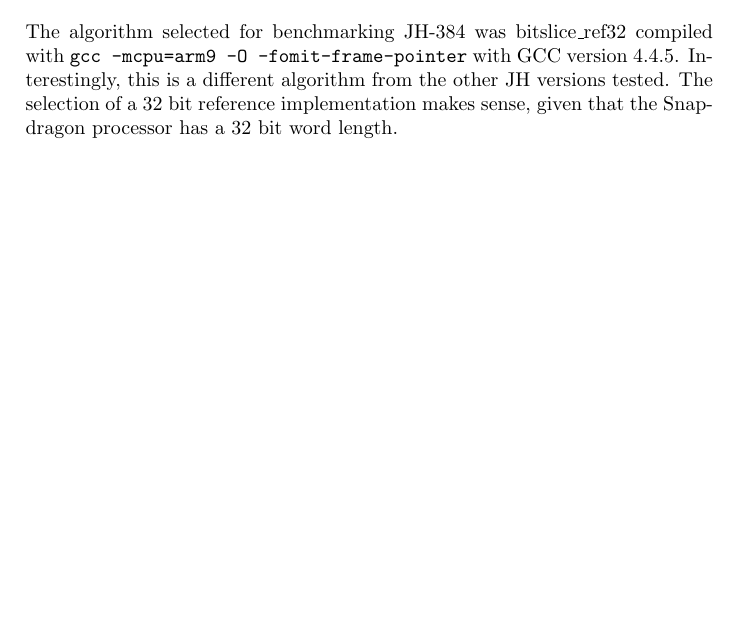
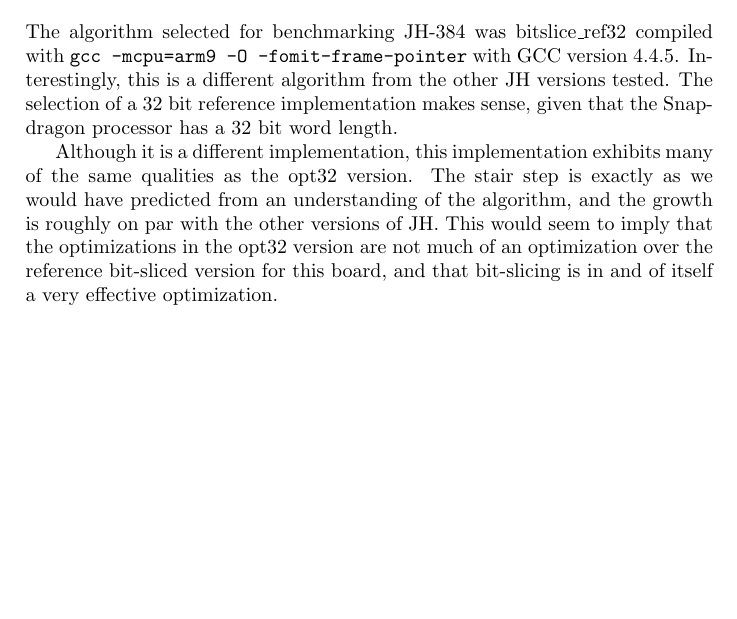
Before and after one commit to rlyerly/ECE5984_Project, a LaTeX document (phase1_report.tex, which reads p1/jh.tex): part of page 13 of 28, cut so that both start at the same text, the shorter picture padded with empty space. Compiled offline with pdfLaTeX.

Commit message:
Add more about jh.

```diff
--- a/p1/jh.tex
+++ b/p1/jh.tex
@@ -92,6 +92,14 @@ Interestingly, this is a different algorithm from the other JH versions tested.
 The selection of a $32$ bit reference implementation makes sense, given that the
 Snapdragon processor has a $32$ bit word length.
 
+Although it is a different implementation, this implementation exhibits many of
+the same qualities as the opt32 version. The stair step is exactly as we would
+have predicted from an understanding of the algorithm, and the growth is roughly
+on par with the other versions of JH. This would seem to imply that the
+optimizations in the opt32 version are not much of an optimization over the
+reference bit-sliced version for this board, and that bit-slicing is in and of
+itself a very effective optimization.
+
 %%%
 % The JH-512 Variant.
 %%%
```
